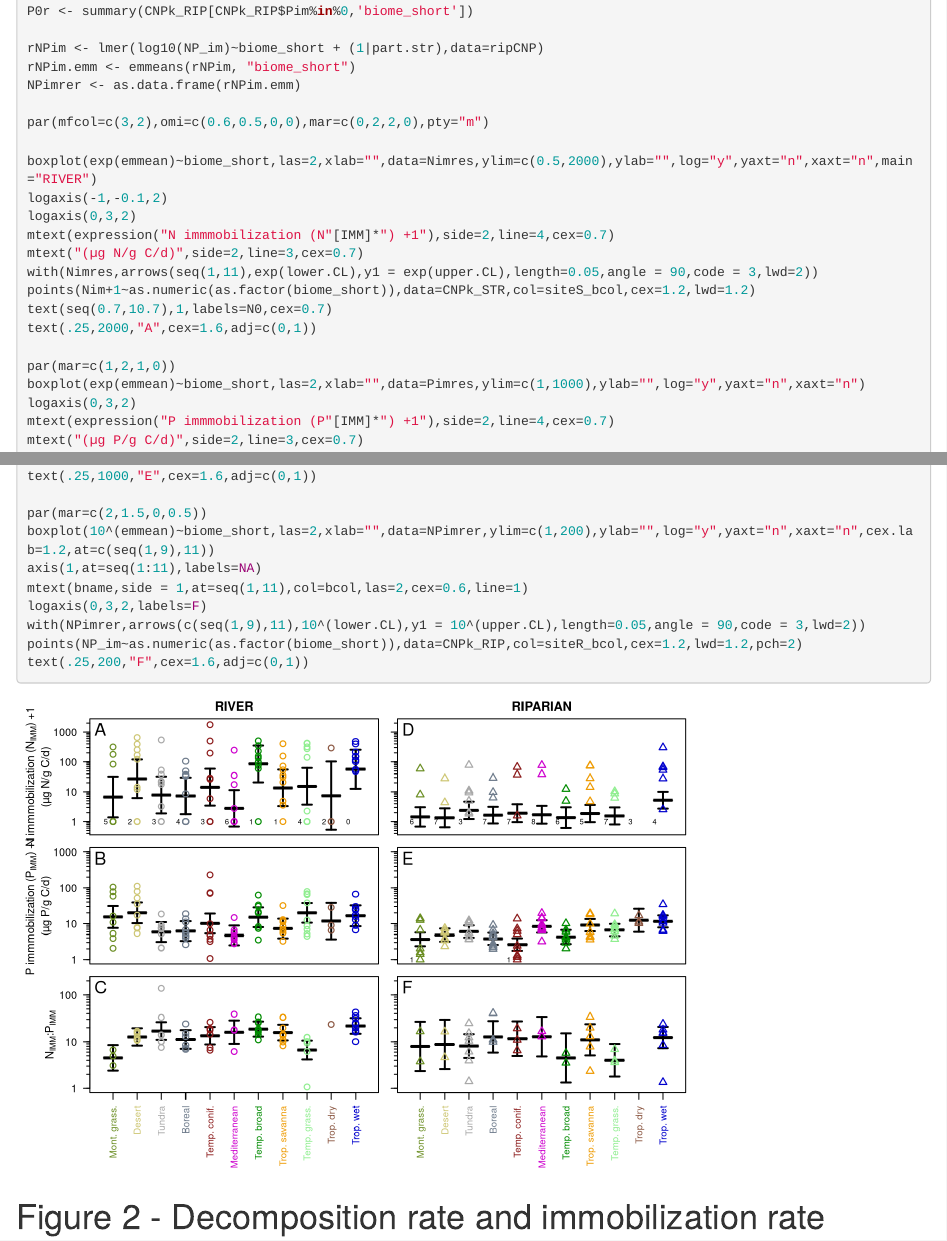
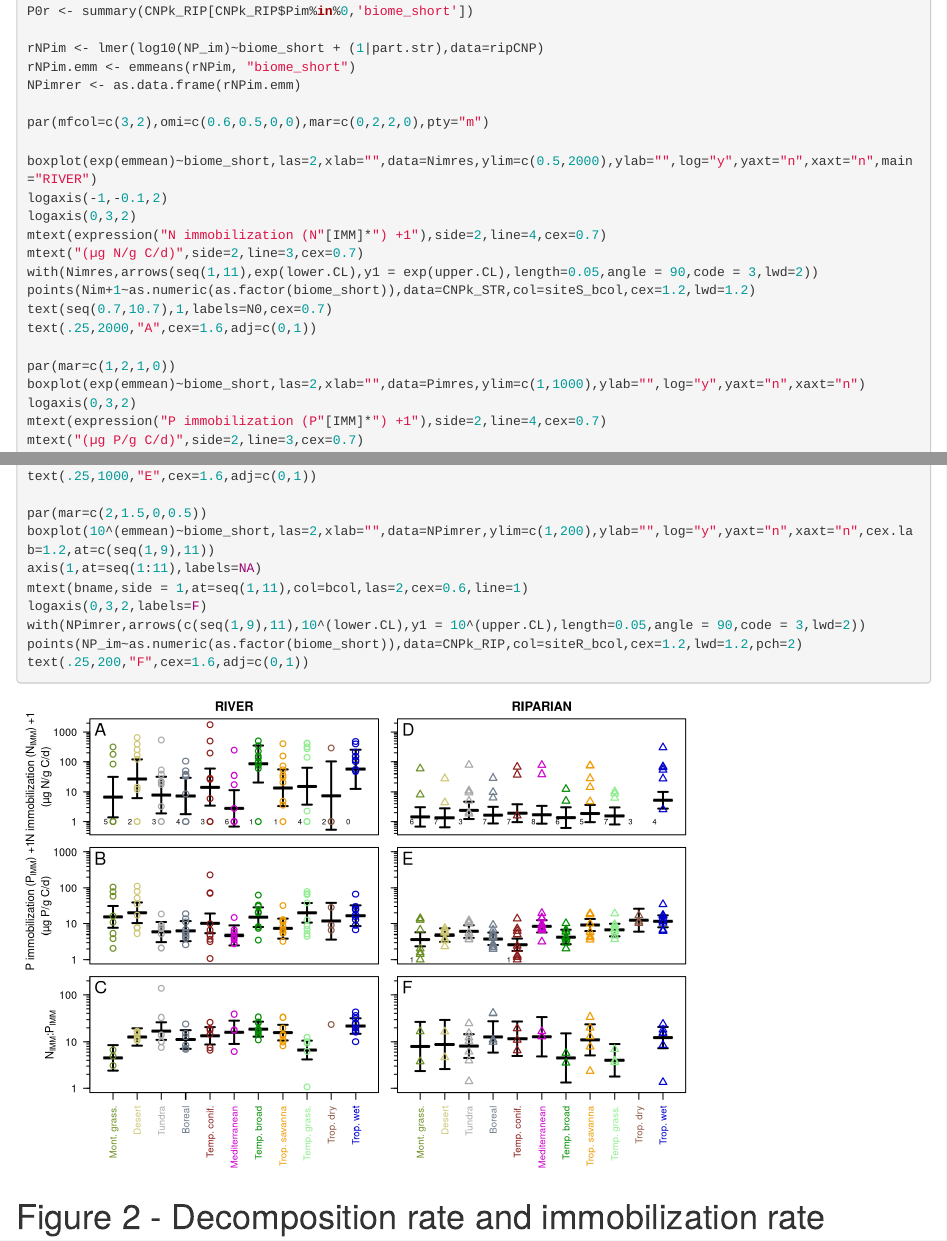
Before and after one commit to dmcostello/CELLDEX_nutrients, an R Markdown document (figures.Rmd): the page in a window 1100 px wide, from 1040 px down, and a second part further down, joined at a grey line. Rendered offline with R 4.5, knitr and Pandoc, with nearby package versions; some code elsewhere in the file could not run offline.

Commit message:
Axis typo fixed

```diff
--- a/figures.Rmd
+++ b/figures.Rmd
@@ -182,7 +182,7 @@ par(mfcol=c(3,2),omi=c(0.6,0.5,0,0),mar=c(0,2,2,0),pty="m")
 boxplot(exp(emmean)~biome_short,las=2,xlab="",data=Nimres,ylim=c(0.5,2000),ylab="",log="y",yaxt="n",xaxt="n",main="RIVER")
 logaxis(-1,-0.1,2)
 logaxis(0,3,2)
-mtext(expression("N immmobilization (N"[IMM]*") +1"),side=2,line=4,cex=0.7)
+mtext(expression("N immobilization (N"[IMM]*") +1"),side=2,line=4,cex=0.7)
 mtext("(µg N/g C/d)",side=2,line=3,cex=0.7)
 with(Nimres,arrows(seq(1,11),exp(lower.CL),y1 = exp(upper.CL),length=0.05,angle = 90,code = 3,lwd=2))
 points(Nim+1~as.numeric(as.factor(biome_short)),data=CNPk_STR,col=siteS_bcol,cex=1.2,lwd=1.2)
@@ -192,7 +192,7 @@ text(.25,2000,"A",cex=1.6,adj=c(0,1))
 par(mar=c(1,2,1,0))
 boxplot(exp(emmean)~biome_short,las=2,xlab="",data=Pimres,ylim=c(1,1000),ylab="",log="y",yaxt="n",xaxt="n")
 logaxis(0,3,2)
-mtext(expression("P immmobilization (P"[IMM]*") +1"),side=2,line=4,cex=0.7)
+mtext(expression("P immobilization (P"[IMM]*") +1"),side=2,line=4,cex=0.7)
 mtext("(µg P/g C/d)",side=2,line=3,cex=0.7)
 with(Pimres,arrows(seq(1,11),exp(lower.CL),y1 = exp(upper.CL),length=0.05,angle = 90,code = 3,lwd=2))
 points(Pim+1~as.numeric(as.factor(biome_short)),data=CNPk_STR,col=siteS_bcol,cex=1.2,lwd=1.2)
```
